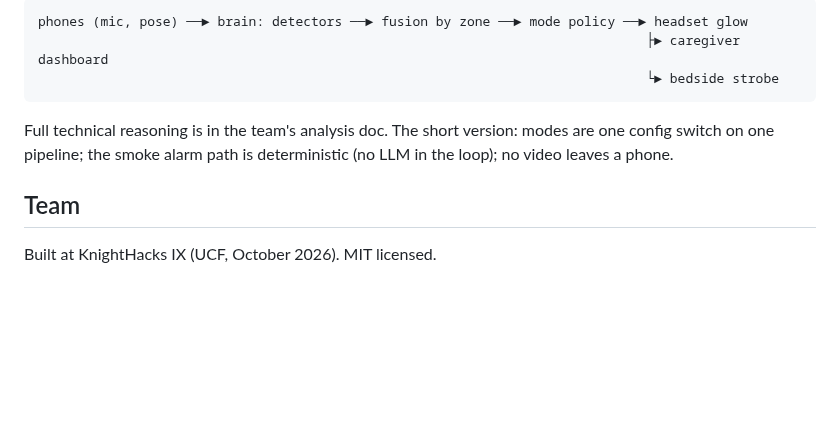
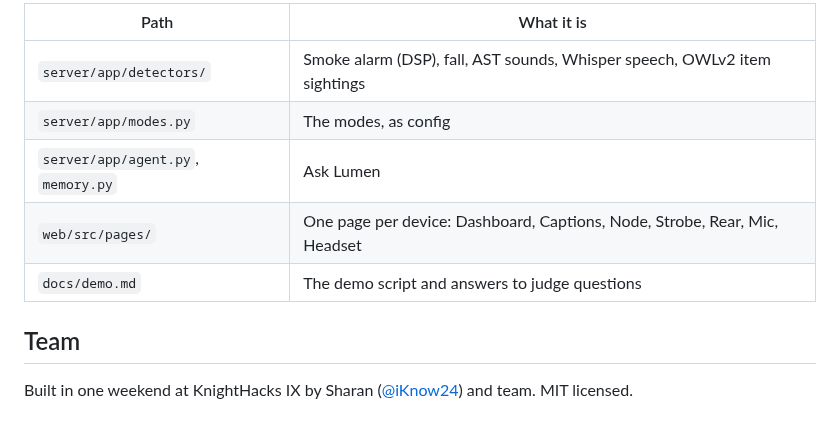
Before and after one commit to iKnow24/Aura_KnightHacks, a Markdown page: README.md, the part around one of its changes. Rendered like a GitHub page; blank space fills up the shorter version.

````diff
--- a/README.md
+++ b/README.md
@@ -71,13 +145,13 @@ cd web && npm run build
 
-```
-phones (mic, pose) ──► brain: detectors ──► fusion by zone ──► mode policy ──► headset glow
-                                                                              ├► caregiver dashboard
-                                                                              └► bedside strobe
-```
-
-Full technical reasoning is in the team's analysis doc. The short version: modes are one config switch on
-one pipeline; the smoke alarm path is deterministic (no LLM in the loop); no video leaves a phone.
+| Path | What it is |
+|---|---|
+| `server/app/detectors/` | Smoke alarm (DSP), fall, AST sounds, Whisper speech, OWLv2 item sightings |
+| `server/app/modes.py` | The modes, as config |
+| `server/app/agent.py`, `memory.py` | Ask Lumen |
+| `web/src/pages/` | One page per device: Dashboard, Captions, Node, Strobe, Rear, Mic, Headset |
+| `docs/demo.md` | The demo script and answers to judge questions |
 
 ## Team
 
-Built at KnightHacks IX (UCF, October 2026). MIT licensed.
+Built in one weekend at KnightHacks IX by Sharan ([@iKnow24](https://github.com/iKnow24)) and team.
+MIT licensed.
````
Also changed, not shown: other parts of README.md (+112 -38 lines), docs/images/captions.png (added), docs/images/cover.png (added), docs/images/dashboard-alert.png (added), docs/images/signin.png (added).
